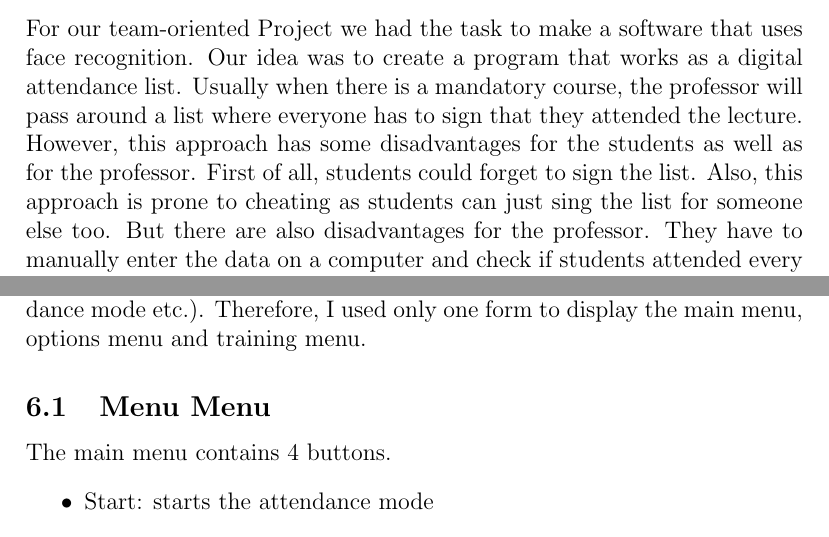
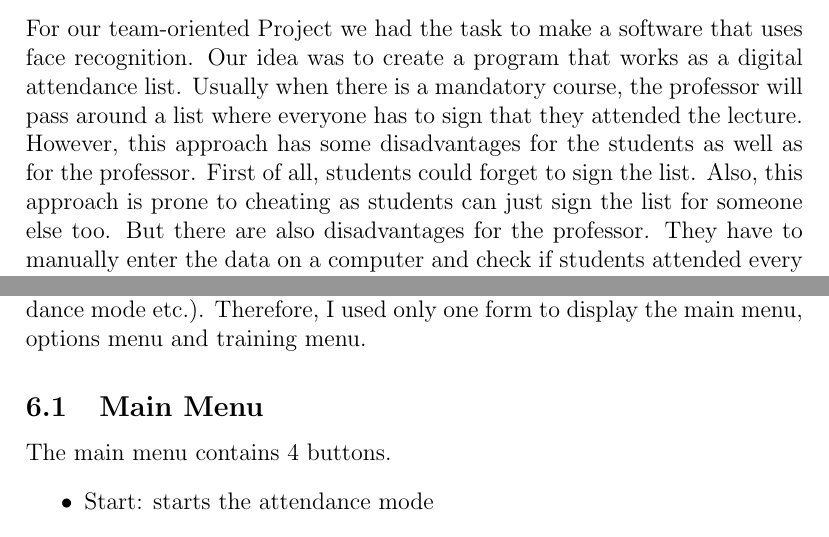
Before and after one commit to takrahul/FRC, a LaTeX document (Documentation/documentation.tex): two parts of pages 3 and 18 of 20, joined at a grey line, cut so that both start at the same text. Compiled offline with pdfLaTeX.

Commit message:
Latex: some typos fixed

```diff
--- a/Documentation/documentation.tex
+++ b/Documentation/documentation.tex
@@ -48,7 +48,7 @@
 
 \section{Motivation and project goal}
 \subsection{Motivation}
-For our team-oriented Project we had the task to make a software that uses face recognition. Our idea was to create a program that works as a digital attendance list. Usually when there is a mandatory course, the professor will pass around a list where everyone has to sign that they attended the lecture. However, this approach has some disadvantages for the students as well as for the professor. First of all, students could forget to sign the list. Also, this approach is prone to cheating as students can just sing the list for someone else too. But there are also disadvantages for the professor. They have to manually enter the data on a computer and check if students attended every lecture. These Problems could impact the students motivation and grades and also causes more work for the professors.
+For our team-oriented Project we had the task to make a software that uses face recognition. Our idea was to create a program that works as a digital attendance list. Usually when there is a mandatory course, the professor will pass around a list where everyone has to sign that they attended the lecture. However, this approach has some disadvantages for the students as well as for the professor. First of all, students could forget to sign the list. Also, this approach is prone to cheating as students can just sign the list for someone else too. But there are also disadvantages for the professor. They have to manually enter the data on a computer and check if students attended every lecture. These Problems could impact the students motivation and grades and also causes more work for the professors.
 
 \subsection{Goals}
 Our idea of creating a facial recognition software that detects and recognizes students in the lecture room would solve these problems by creating the list at the end of the lecture and marking all students that it recognized as attended. An additional advantage of this software would be that we automatically show the names of all the students sitting in the classroom in the camera feed. This helps the professor to remember the names of students and can help to create a more comfortable learning environment for the students. The goal of our project was to create a proof of concept that shows that this idea could be used as an alternative to the attendance list on paper that is currently used. The software could also be improved to save more detailed statistics about the students attendance.
@@ -245,7 +245,7 @@ I had two main responsibilities in the project. The first one was creating a goo
 
 For the GUI I went with a modern, flat UI design. The main colors of the interface are white and blue, to also match the general design of the THU. I created our Logo with open source icons from ===ICONSOURCEHERE===. All of the GUI elements are borderless and flat to give the interface a modern look and feel. We didn’t want to have too many different windows for the different parts of our software (main menu, options, attendance mode etc.). Therefore, I used only one form to display the main menu, options menu and training menu.
 
-\subsection{Menu Menu}
+\subsection{Main Menu}
 The main menu contains 4 buttons.
 \begin{itemize}
 \item Start: starts the attendance mode
```
Also changed, not shown: Documentation/documentation.pdf, 1 other file.
